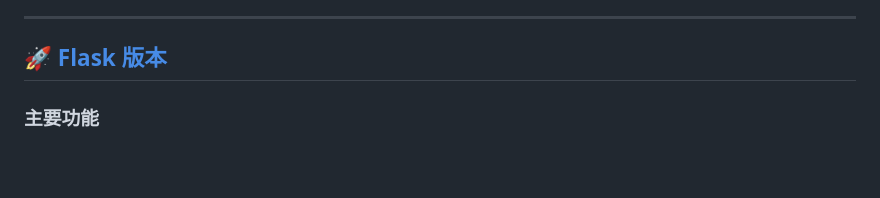
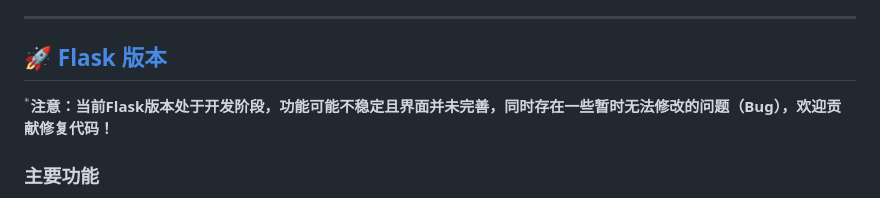
Before and after one commit to SELFEMO/ShortDramaSearch, a Markdown page: README.md, the part around the change. GitHub-like rendering; blank space fills up the shorter version.

```diff
--- a/README.md
+++ b/README.md
@@ -34,6 +34,8 @@
 ---
 
 ## 🚀 [Flask 版本](https://github.com/SELFEMO/ShortDramaSearch/tree/master/flask_version)
+
+$^*$**注意：当前Flask版本处于开发阶段，功能可能不稳定且界面并未完善，同时存在一些暂时无法修改的问题（Bug），欢迎贡献修复代码！**
 
 ### 主要功能
 
```
